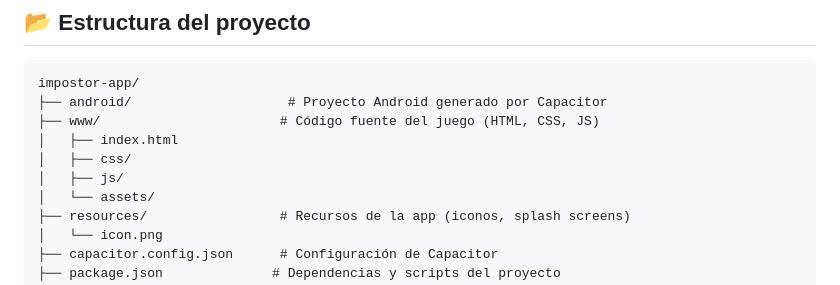
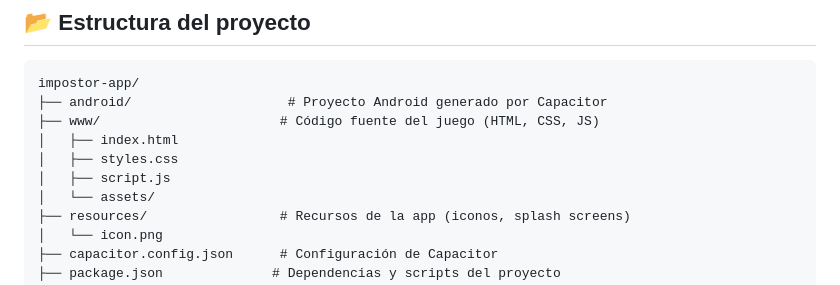
Before and after one commit to AleeCR/impostor-game, a Markdown page: README.md, the part around the change. Drawn GitHub-style.

```diff
--- a/README.md
+++ b/README.md
@@ -44,8 +44,8 @@ impostor-app/
 ├── android/                    # Proyecto Android generado por Capacitor
 ├── www/                       # Código fuente del juego (HTML, CSS, JS)
 │   ├── index.html
-│   ├── css/
-│   ├── js/
+│   ├── styles.css
+│   ├── script.js
 │   └── assets/
 ├── resources/                 # Recursos de la app (iconos, splash screens)
 │   └── icon.png
```
